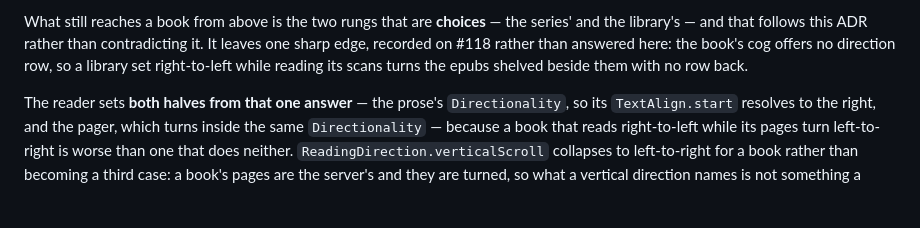
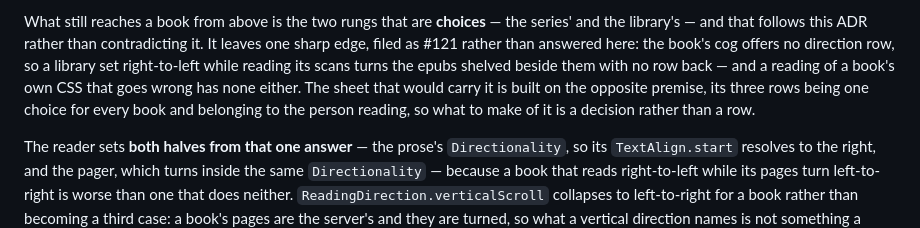
Before and after one commit to rbioteau/patra, a Markdown page: docs/adr/0007-a-reading-direction-is-resolved-through-a-chain.md, the part around the change. Drawn GitHub-style; blank space fills up the shorter version.

Commit message:
Point the book's missing direction row at #121
The reader's rules and the ADR both named the gap and said it was
"recorded on #118", which closed. It is #121.

Refs #118, #121

Co-Authored-By: Claude Opus 5 <noreply@anthropic.com>

```diff
--- a/docs/adr/0007-a-reading-direction-is-resolved-through-a-chain.md
+++ b/docs/adr/0007-a-reading-direction-is-resolved-through-a-chain.md
@@ -368,10 +368,13 @@ where a book has always opened.
 
 What still reaches a book from above is the two rungs that are **choices** —
 the series' and the library's — and that follows this ADR rather than
-contradicting it. It leaves one sharp edge, recorded on #118 rather than
+contradicting it. It leaves one sharp edge, filed as #121 rather than
 answered here: the book's cog offers no direction row, so a library set
 right-to-left while reading its scans turns the epubs shelved beside them with
-no row back.
+no row back — and a reading of a book's own CSS that goes wrong has none
+either. The sheet that would carry it is built on the opposite premise, its
+three rows being one choice for every book and belonging to the person
+reading, so what to make of it is a decision rather than a row.
 
 The reader sets **both halves from that one answer** — the prose's
 `Directionality`, so its `TextAlign.start` resolves to the right, and the
```
Also changed, not shown: 1 other file.
